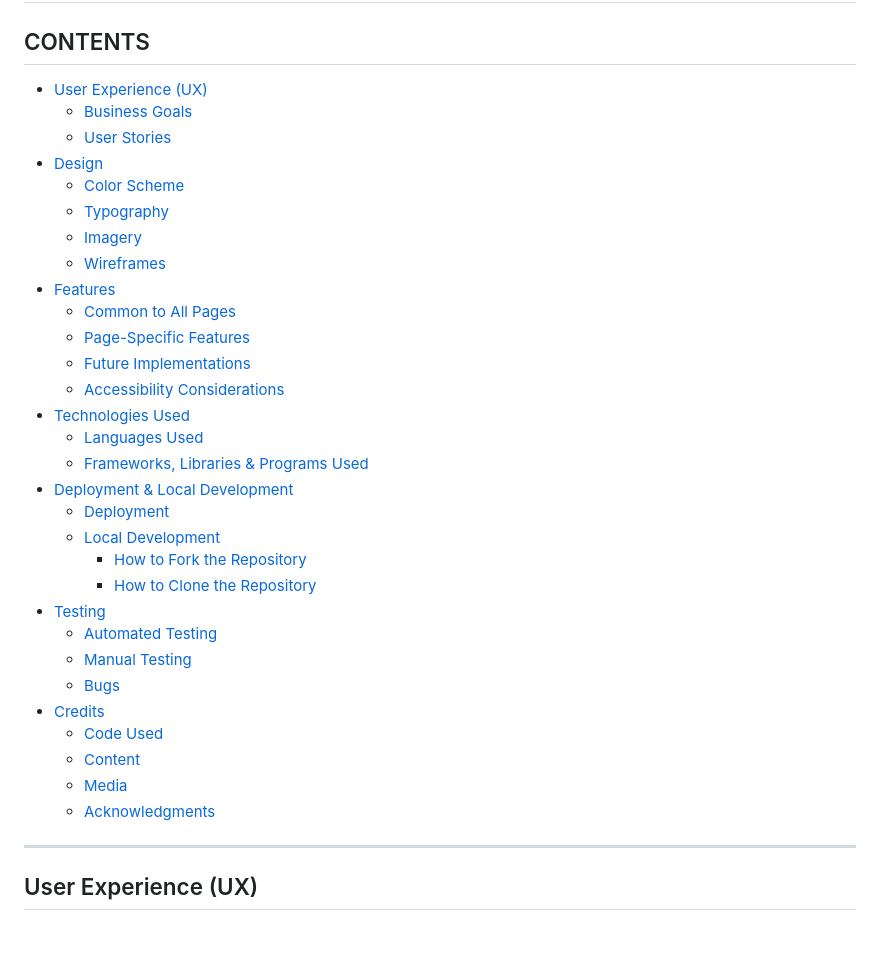
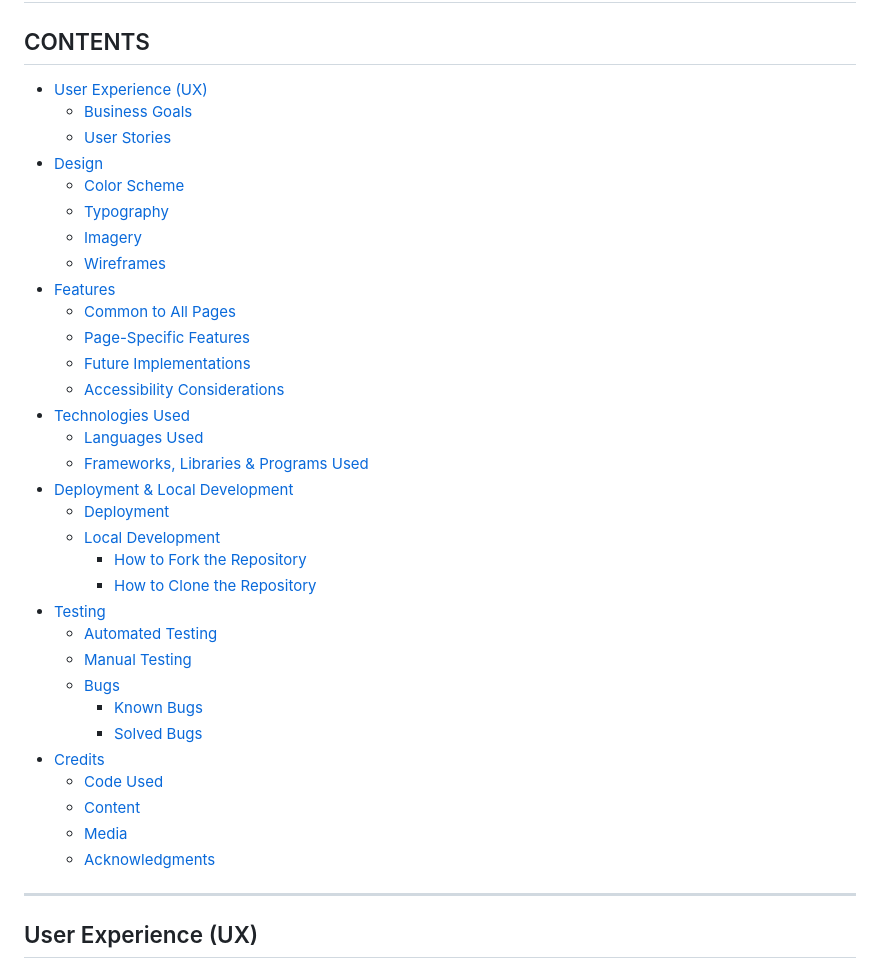
Before and after one commit to luckyfrappe/efficio, a Markdown page: README.md, the part around the change. Rendered like a GitHub page; blank space fills up the shorter version.

Commit message:
Update table of content

```diff
--- a/README.md
+++ b/README.md
@@ -8,36 +8,39 @@ This fictional website is inspired by my experience in business travel and B2B s
 ## CONTENTS
 
 ## CONTENTS
-- [User Experience (UX)](#user-experience-ux)
-    - [Business Goals](#business-goals)
-    - [User Stories](#user-stories)
-- [Design](#design)
-    - [Color Scheme](#color-scheme)
-    - [Typography](#typography)
-    - [Imagery](#imagery)
-    - [Wireframes](#wireframes)
-- [Features](#features)
-    - [Common to All Pages](#common-to-all-pages)
-    - [Page-Specific Features](#page-specific-features)
-    - [Future Implementations](#future-implementations)
-    - [Accessibility Considerations](#accessibility-considerations)
-- [Technologies Used](#technologies-used)
-    - [Languages Used](#languages-used)
-    - [Frameworks, Libraries & Programs Used](#frameworks-libraries--programs-used)
-- [Deployment & Local Development](#deployment--local-development)
-    - [Deployment](#deployment)
-    - [Local Development](#local-development)
-        - [How to Fork the Repository](#how-to-fork-the-repository)
-        - [How to Clone the Repository](#how-to-clone-the-repository)
-- [Testing](#testing-strategy--report)
-    - [Automated Testing](#automated-testing)
-    - [Manual Testing](#manual-testing)
-    - [Bugs](#bugs)
-- [Credits](#credits)
-    - [Code Used](#code-used)
-    - [Content](#content)
-    - [Media](#media)
-    - [Acknowledgments](#acknowledgments)
+
+* [User Experience (UX)](#user-experience-ux)
+  * [Business Goals](#business-goals)
+  * [User Stories](#user-stories)
+* [Design](#design)
+  * [Color Scheme](#color-scheme)
+  * [Typography](#typography)
+  * [Imagery](#imagery)
+  * [Wireframes](#wireframes)
+* [Features](#features)
+  * [Common to All Pages](#common-to-all-pages)
+  * [Page-Specific Features](#page-specific-features)
+  * [Future Implementations](#future-implementations)
+  * [Accessibility Considerations](#accessibility-considerations)
+* [Technologies Used](#technologies-used)
+  * [Languages Used](#languages-used)
+  * [Frameworks, Libraries & Programs Used](#frameworks-libraries--programs-used)
+* [Deployment & Local Development](#deployment--local-development)
+  * [Deployment](#deployment)
+  * [Local Development](#local-development)
+    * [How to Fork the Repository](#how-to-fork-the-repository)
+    * [How to Clone the Repository](#how-to-clone-the-repository)
+* [Testing](#testing)
+  * [Automated Testing](#automated-testing)
+  * [Manual Testing](#manual-testing)
+  * [Bugs](#bugs)
+    * [Known Bugs](#known-bugs)
+    * [Solved Bugs](#solved-bugs)
+* [Credits](#credits)
+  * [Code Used](#code-used)
+  * [Content](#content)
+  * [Media](#media)
+  * [Acknowledgments](#acknowledgments)
 
 ---
 
```
